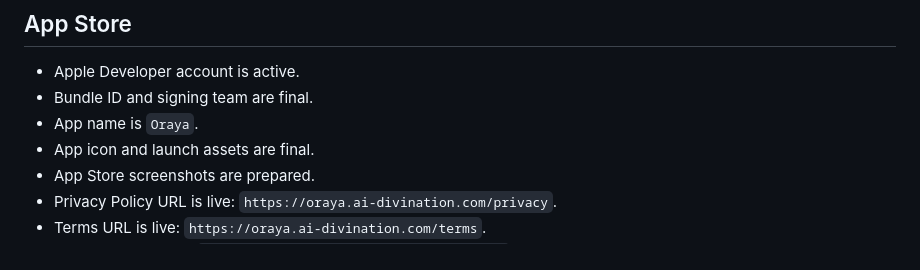
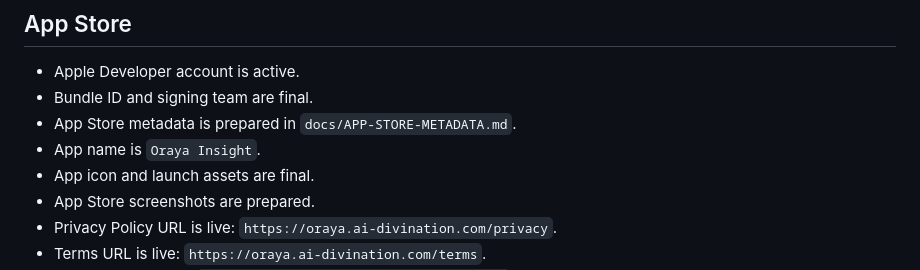
Before and after one commit to hengli88888888-tech/cosmic-daily-app, a Markdown page: docs/LAUNCH-CHECKLIST.md, the part around the change. GitHub-like rendering.

Commit message:
docs: add app store metadata copy

```diff
--- a/docs/LAUNCH-CHECKLIST.md
+++ b/docs/LAUNCH-CHECKLIST.md
@@ -103,7 +103,8 @@ python3 scripts/audit_supabase_rls_isolation.py
 
 - Apple Developer account is active.
 - Bundle ID and signing team are final.
-- App name is `Oraya`.
+- App Store metadata is prepared in `docs/APP-STORE-METADATA.md`.
+- App name is `Oraya Insight`.
 - App icon and launch assets are final.
 - App Store screenshots are prepared.
 - Privacy Policy URL is live: `https://oraya.ai-divination.com/privacy`.
```
Also changed, not shown: docs/APP-STORE-METADATA.md (added, +176 -0 lines).
